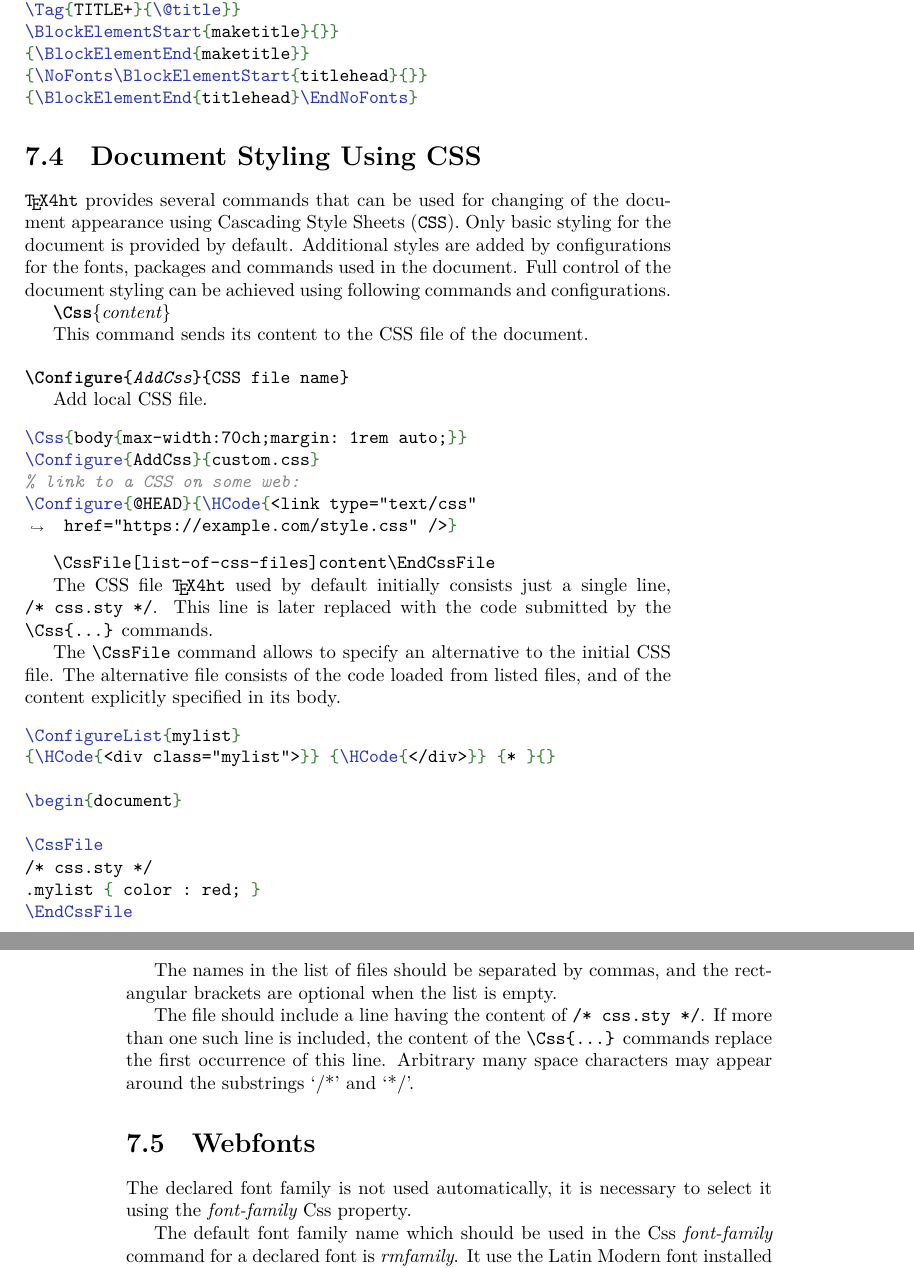
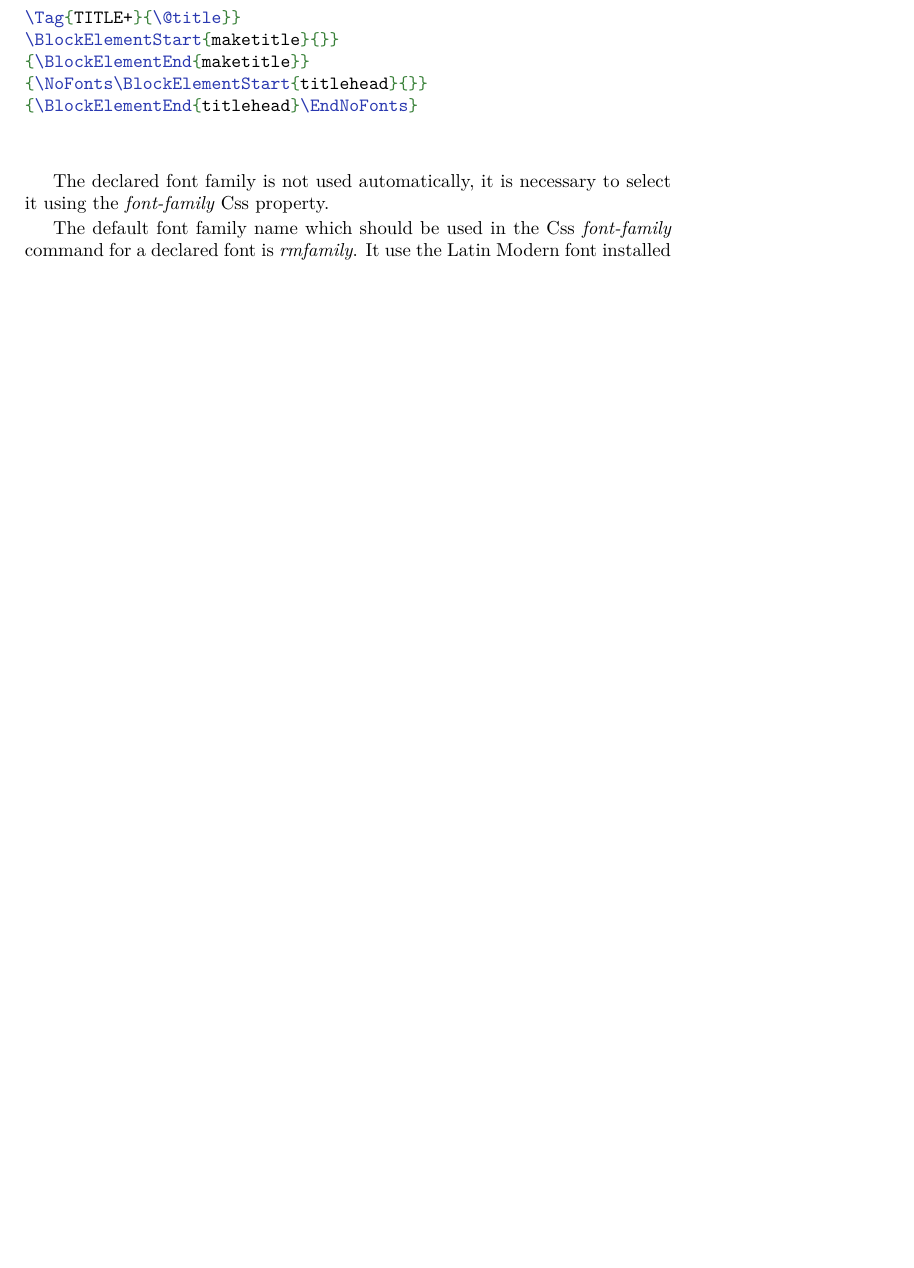
Before and after one commit to michal-h21/tex4ht-doc, a LaTeX book (tex4ht-doc.tex): two parts of pages 45 and 46 of 78 before the commit and part of page 41 of 74 after it, the two joined at a grey line, cut so that both start at the same text, the shorter picture padded with empty space. Compiled offline with XeLaTeX; a LaTeX package or settings file that is missing is left out.

Commit message:
moved more sections to a separate file

```diff
--- a/tex4ht-doc.tex
+++ b/tex4ht-doc.tex
@@ -118,56 +109 @@ for the EB Garamond font.
 \input{sections/tex4ht-commands}
-\section{Document Styling Using CSS}
-
-\texfourht\ provides several commands that can be used for changing of the
-document appearance using Cascading Style Sheets (\css). Only basic styling for
-the document is provided by default. Additional styles are added by configurations for the
-fonts, packages and commands used in the document. Full control of the document
-styling can be achieved using following commands and configurations.
-
-
-\cmd{Css}\marg{content}
-
-This command sends its content to the CSS file of the document.
-
-\DocConfigure{AddCss} {CSS file name}\EndDoc
-
-Add local CSS file.
-
-\begin{texsource}
-\Css{body{max-width:70ch;margin: 1rem auto;}}
-\Configure{AddCss}{custom.css}
-% link to a CSS on some web:
-\Configure{@HEAD}{\HCode{<link type="text/css" href="https://example.com/style.css" />}
-\end{texsource}
-
-\texcommand{\CssFile[list-of-css-files]content\EndCssFile}
-
-The CSS file \texfourht\ used by default initially consists just
-a single line,  \texcommand{/* css.sty */}. This line is later
-replaced with the code submitted by the \texcommand{\Css{...}} commands.
-
-The \texcommand{\CssFile} command allows to specify an alternative to the initial CSS file.
-The alternative file consists of the code loaded from listed files, and of the
-content explicitly specified in its body.
-
-\begin{texsource}
-\ConfigureList{mylist}
-{\HCode{<div class="mylist">}} {\HCode{</div>}} {* }{}
-
-\begin{document}
-
-\CssFile
-/* css.sty */
-.mylist { color : red; }
-\EndCssFile
-\end{texsource}
-
-The names in the list of files should be separated by commas, and the rectangular brackets are optional when the list is empty.
-
-The file should include a line having the content of \verb|/* css.sty */|. If
-more than one such line is included, the content of the \texcommand{\Css{...}} commands
-replace the first occurrence of this line. Arbitrary many space characters may
-appear around the substrings ‘/*’ and ‘*/’.
-
-
-\section{Webfonts}
```
Also changed, not shown: tex4ht-doc.tex (41 more changed lines).
